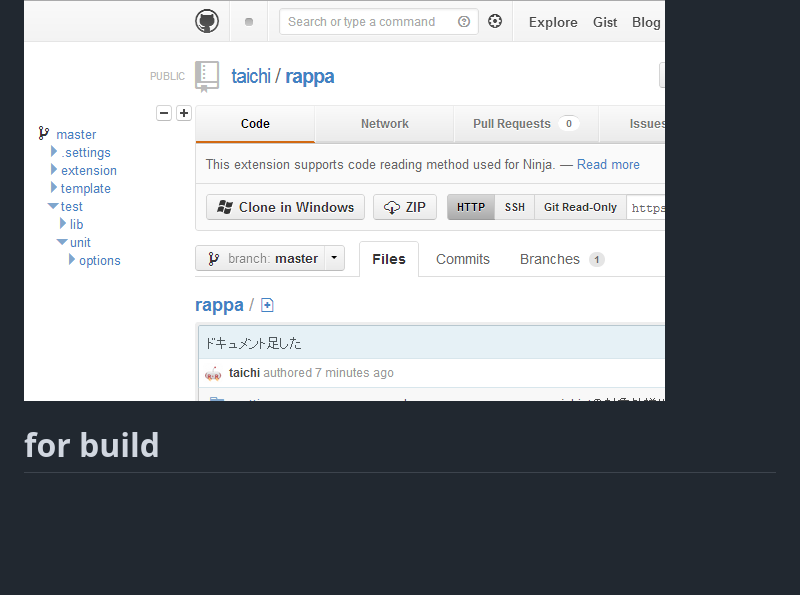
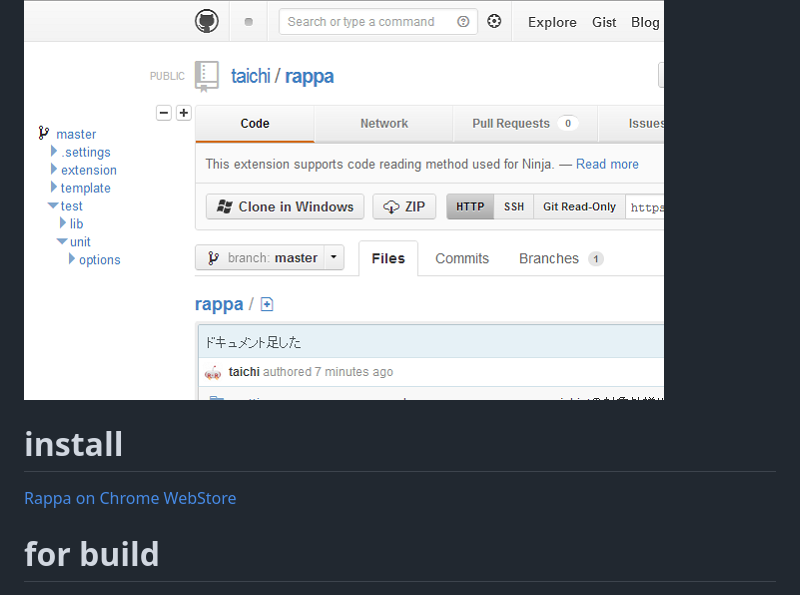
Before and after one commit to taichi/rappa, a Markdown page: README.md, the part around the change. Rendered like a GitHub page; pictures changed too: docs/screenshot.png; blank space fills up the shorter version.

Commit message:
リリースした。

```diff
--- a/README.md
+++ b/README.md
@@ -3,6 +3,10 @@
 これはコードリーディング技術を得る為の矯正ギブスとなるChrome拡張です。
 
 ![Screen Shot](https://github.com/taichi/rappa/raw/master/docs/screenshot.png)
+
+# install
+
+[Rappa on Chrome WebStore](https://chrome.google.com/webstore/detail/rappa/fmdbfhcpmkefkijjoogaiaigdgkmccpo)
 
 # for build
 - `npm install`
```
Also changed, not shown: 2 other files.
